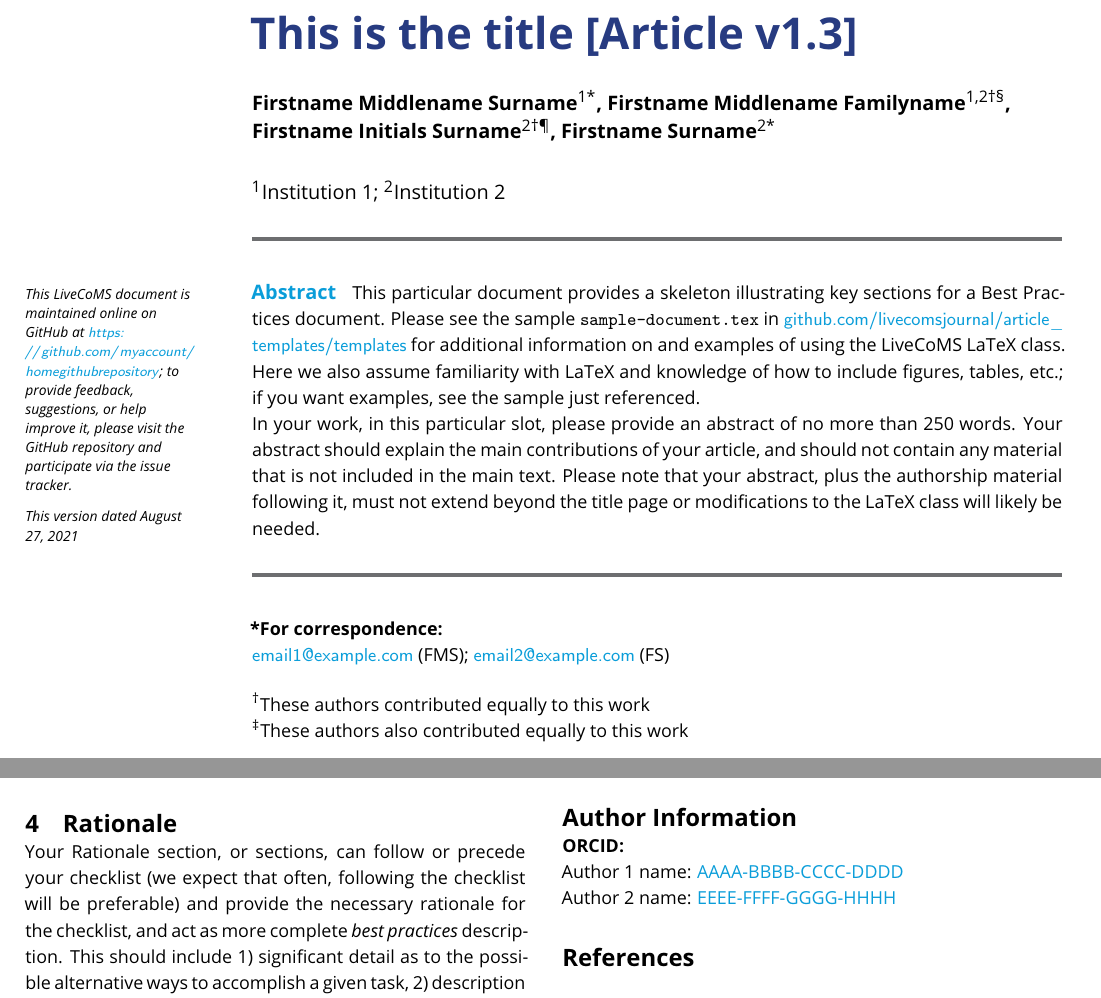
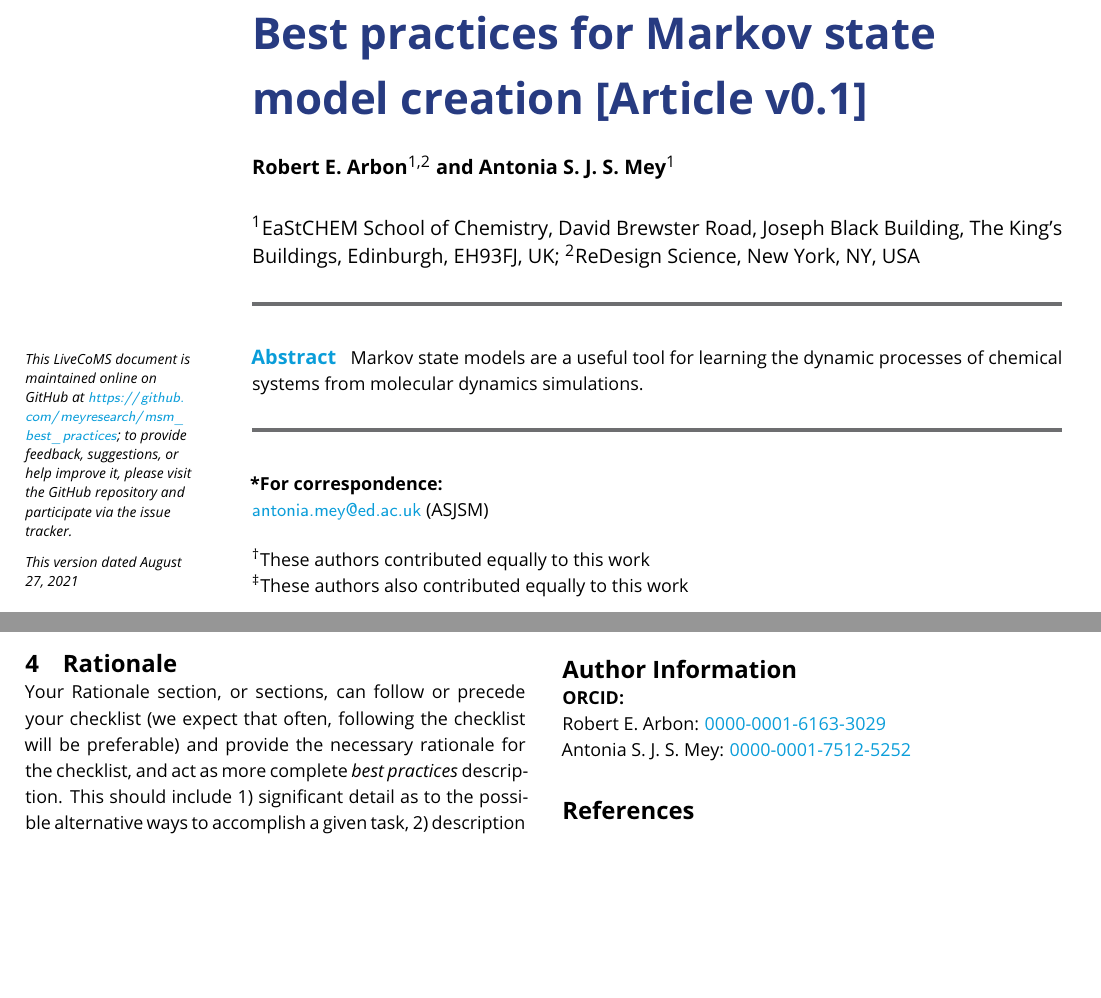
Before and after one commit to meyresearch/msm_best_practices, a LaTeX document (paper/manuscript.tex): two parts of pages 1 and 2 of 3, joined at a grey line, cut at the place of the change, the shorter picture padded with empty space. Compiled offline with pdfLaTeX.

Commit message:
Added title, outline, some author details, README etc.

```diff
--- a/paper/livecoms-template-bestpractices.tex
+++ b/paper/manuscript.tex
@@ -30,20 +30,20 @@
 %%%%%%%%%%%%%%%%%%%%%%%%%%%%%%%%%%%%%%%%%%%%%%%%%%%%%%%%%%%%
 %%% ARTICLE SETUP
 %%%%%%%%%%%%%%%%%%%%%%%%%%%%%%%%%%%%%%%%%%%%%%%%%%%%%%%%%%%%
-\title{This is the title [Article v\versionnumber]}
+\title{Best practices for Markov state model creation [Article v\versionnumber]}
 
-\author[1*]{Firstname Middlename Surname}
-\author[1,2\authfn{1}\authfn{3}]{Firstname Middlename Familyname}
-\author[2\authfn{1}\authfn{4}]{Firstname Initials Surname}
-\author[2*]{Firstname Surname}
-\affil[1]{Institution 1}
-\affil[2]{Institution 2}
+\author[1,2]{Robert E. Arbon}
+\author[1]{Antonia S. J. S. Mey}
+% \author[2\authfn{1}\authfn{4}]{Firstname Initials Surname}
+% \author[2*]{Firstname Surname}
+\affil[1]{EaStCHEM School of Chemistry, David Brewster Road, Joseph Black Building, The King’s Buildings, Edinburgh, EH93FJ, UK}
+\affil[2]{ReDesign Science, New York, NY, USA}
 
-\corr{email1@example.com}{FMS}  % Correspondence emails.  FMS and FS are the appropriate authors initials.
-\corr{email2@example.com}{FS}
+\corr{antonia.mey@ed.ac.uk}{ASJSM}  % Correspondence emails.  FMS and FS are the appropriate authors initials.
+% \corr{email2@example.com}{FS}
 
-\orcid{Author 1 name}{AAAA-BBBB-CCCC-DDDD}
-\orcid{Author 2 name}{EEEE-FFFF-GGGG-HHHH}
+\orcid{Robert E. Arbon}{0000-0001-6163-3029}
+\orcid{Antonia S. J. S. Mey}{0000-0001-7512-5252}
 
 \contrib[\authfn{1}]{These authors contributed equally to this work}
 \contrib[\authfn{2}]{These authors also contributed equally to this work}
@@ -76,17 +76,10 @@
 \maketitle
 
 \begin{abstract}
-This particular document provides a skeleton illustrating key sections for a Best Practices document. Please see the sample \texttt{sample-document.tex} in \url{github.com/livecomsjournal/article_templates/templates} for additional information on and examples of using the LiveCoMS LaTeX class.
-Here we also assume familiarity with LaTeX and knowledge of how to include figures, tables, etc.; if you want examples, see the sample just referenced.
-
-In your work, in this particular slot, please provide an abstract of no more than 250 words.
-Your abstract should explain the main contributions of your article, and should not contain any material that is not included in the main text.
-Please note that your abstract, plus the authorship material following it, must not extend beyond the title page or modifications to the LaTeX class will likely be needed.
+Markov state models are a useful tool for learning the dynamic processes of chemical systems from molecular dynamics simulations.
 \end{abstract}
 
 \end{frontmatter}
-
-
 
 
 \section{Introduction}
```
Also changed, not shown: OUTLINE.md (added, +26 -0 lines), README.md, paper/README.md, paper/bibliography.bib (renamed from paper/livecoms-sample.bib), paper/manuscript.tex (6 more changed lines).
